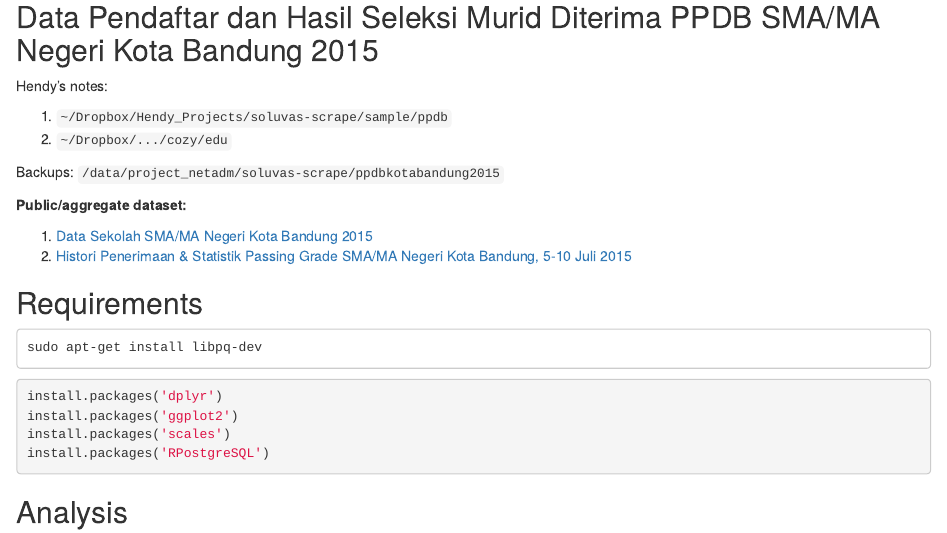
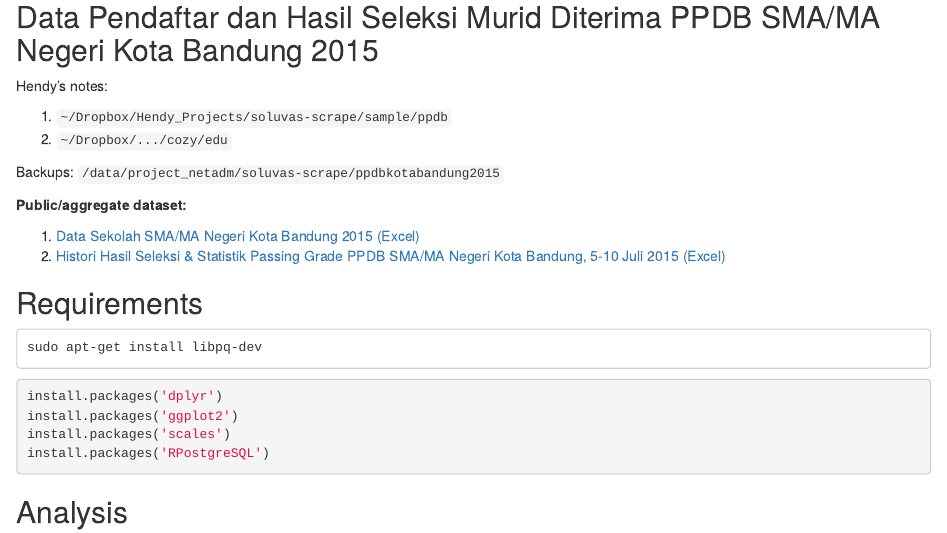
Before and after one commit to ceefour/edu-stats, an R Markdown document (filtered-ppdb-sma-kotabandung-2015.Rmd): the page in a window 1100 px wide, from 180 px down. Rendered offline with R 4.5, knitr and Pandoc, with nearby package versions; some code elsewhere in the file could not run offline.

Commit message:
Public/aggregate Dataset

```diff
--- a/filtered-ppdb-sma-kotabandung-2015.Rmd
+++ b/filtered-ppdb-sma-kotabandung-2015.Rmd
@@ -18,8 +18,8 @@ Backups: `/data/project_netadm/soluvas-scrape/ppdbkotabandung2015`
 
 **Public/aggregate dataset:**
 
-1. [Data Sekolah SMA/MA Negeri Kota Bandung 2015](school.xlsx)
-2. [Histori Penerimaan & Statistik Passing Grade SMA/MA Negeri Kota Bandung, 5-10 Juli 2015](optionapplicantsnapshot_curated_2015-07-10.xlsx)
+1. [Data Sekolah SMA/MA Negeri Kota Bandung 2015 (Excel)](school.xlsx)
+2. [Histori Hasil Seleksi & Statistik Passing Grade PPDB SMA/MA Negeri Kota Bandung, 5-10 Juli 2015 (Excel)](optionapplicantsnapshot_curated_2015-07-10.xlsx)
 
 ## Requirements
 
```
Also changed, not shown: filtered-ppdb-sma-kotabandung-2015.html.
